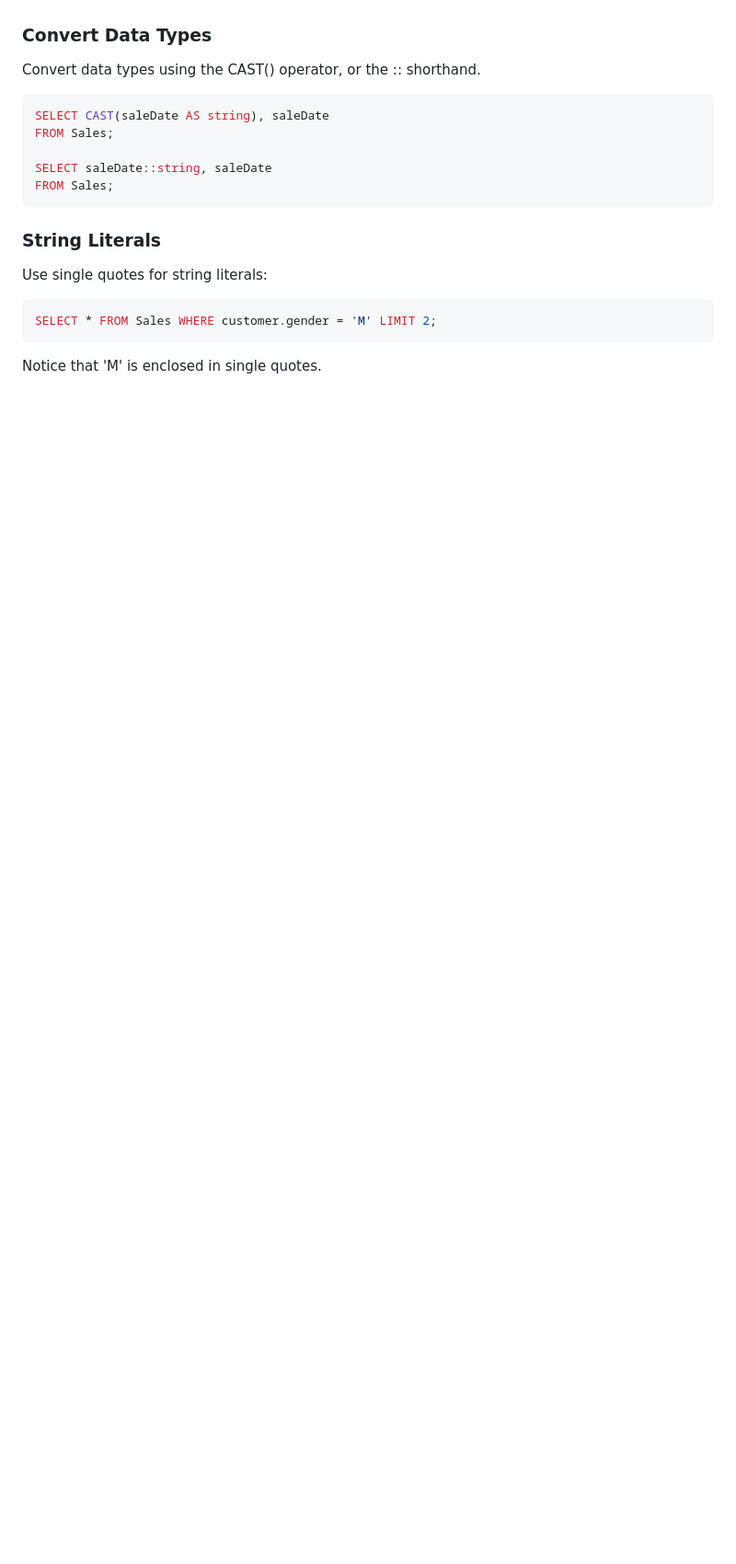
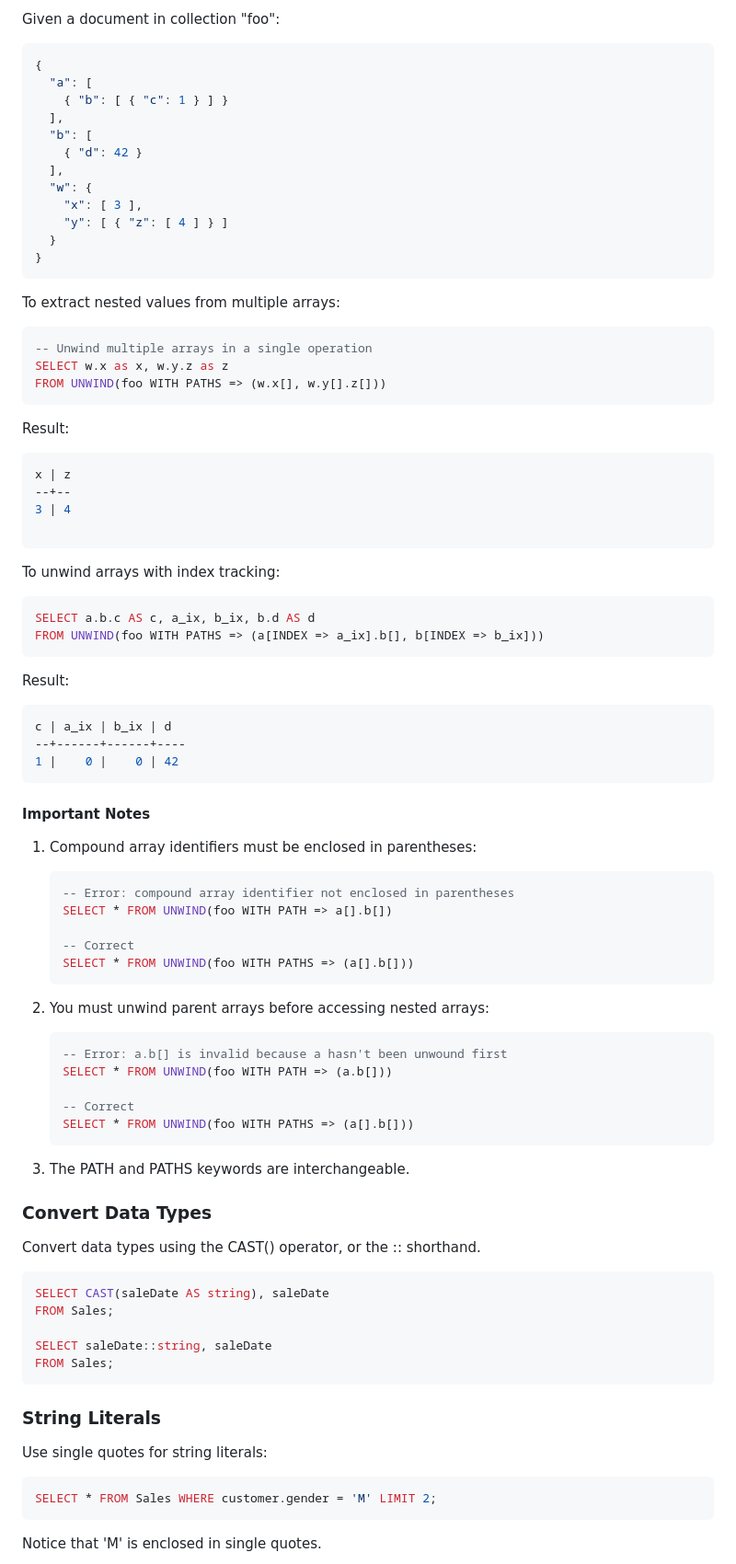
Before and after one commit to mongodb/mongo-odbc-driver, a Markdown page: docs/overview.md, the part around one of its changes. Shown at 92% size. GitHub-like rendering; blank space fills up the shorter version.

````diff
--- a/docs/overview.md
+++ b/docs/overview.md
@@ -274,3 +352,75 @@ Will result in two rows in the result set, each with an entry from the `favorite
+Given a document in collection "foo":
+
+```json
+{
+  "a": [
+    { "b": [ { "c": 1 } ] }
+  ],
+  "b": [
+    { "d": 42 }
+  ],
+  "w": {
+    "x": [ 3 ],
+    "y": [ { "z": [ 4 ] } ]
+  }
+}
+```
+
+To extract nested values from multiple arrays:
+
+```sql
+-- Unwind multiple arrays in a single operation
+SELECT w.x as x, w.y.z as z
+FROM UNWIND(foo WITH PATHS => (w.x[], w.y[].z[]))
+```
+
+Result:
+
+```sh
+x | z
+--+--
+3 | 4
+
+```
+
+To unwind arrays with index tracking:
+
+```sql
+SELECT a.b.c AS c, a_ix, b_ix, b.d AS d
+FROM UNWIND(foo WITH PATHS => (a[INDEX => a_ix].b[], b[INDEX => b_ix]))
+```
+
+Result:
+
+```sh
+c | a_ix | b_ix | d
+--+------+------+----
+1 |    0 |    0 | 42
+```
+
+#### Important Notes
+
+1. Compound array identifiers must be enclosed in parentheses:
+
+   ```sql
+   -- Error: compound array identifier not enclosed in parentheses
+   SELECT * FROM UNWIND(foo WITH PATH => a[].b[])
+
+   -- Correct
+   SELECT * FROM UNWIND(foo WITH PATHS => (a[].b[]))
+   ```
+
+2. You must unwind parent arrays before accessing nested arrays:
+
+   ```sql
+   -- Error: a.b[] is invalid because a hasn't been unwound first
+   SELECT * FROM UNWIND(foo WITH PATH => (a.b[]))
+
+   -- Correct
+   SELECT * FROM UNWIND(foo WITH PATHS => (a[].b[]))
+   ```
+
+3. The PATH and PATHS keywords are interchangeable.
 
 ### Convert Data Types
 
````
Also changed, not shown: other parts of docs/overview.md (+81 -3 lines).
